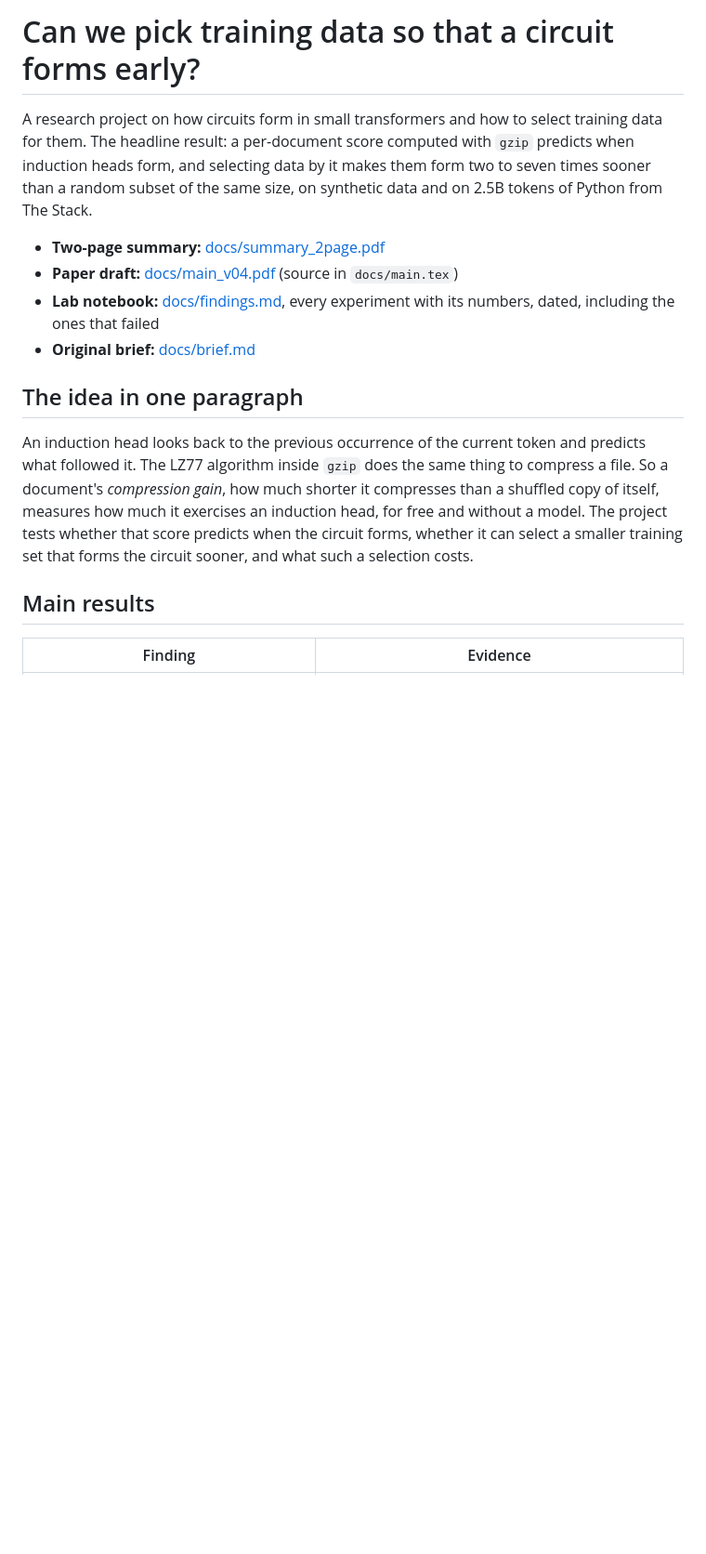
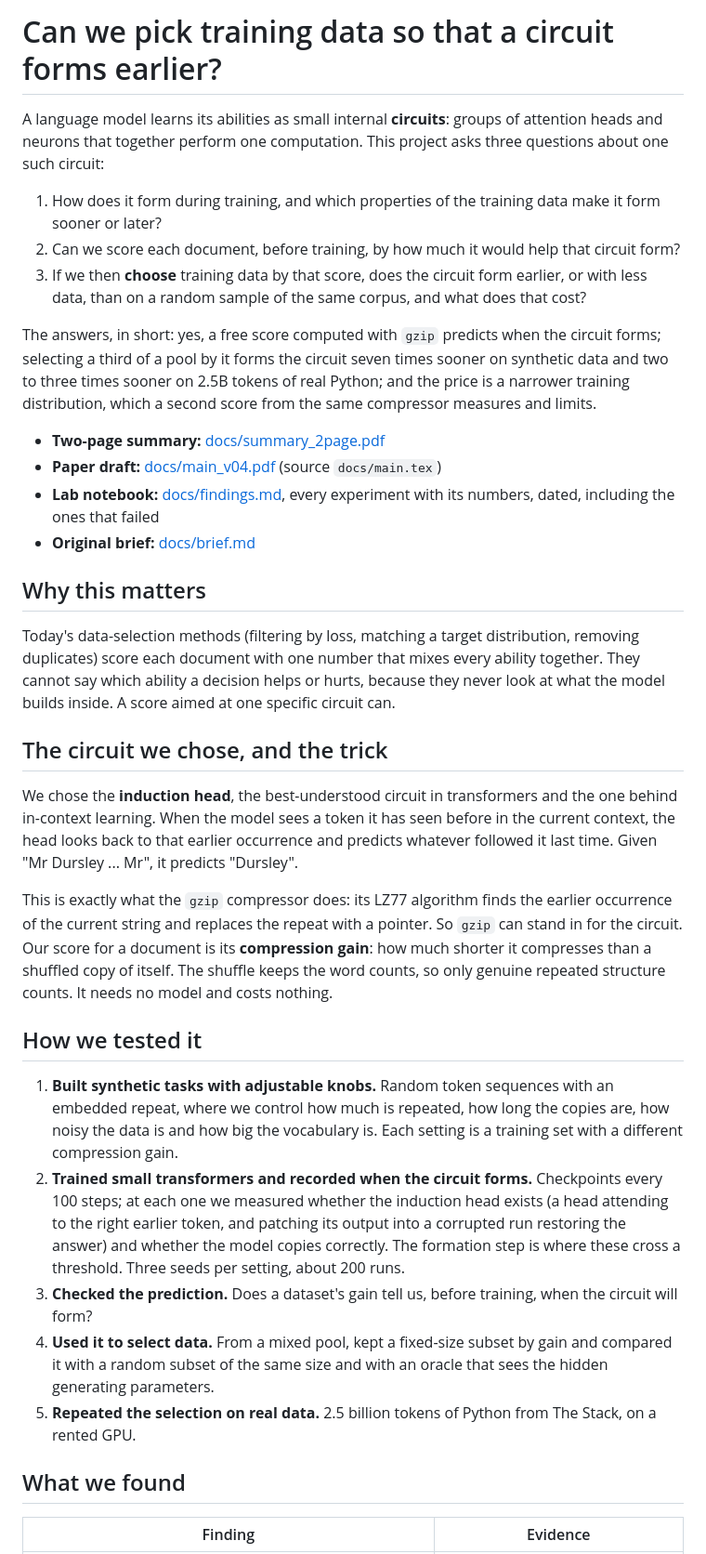
Before and after one commit to lucacolumbu/LLM-research, a Markdown page: README.md, the part around one of its changes. Shown at 93% size. Rendered like a GitHub page; blank space fills up the shorter version.

Commit message:
README: lead with the question and goal, structured like the two-page summary
Co-Authored-By: Claude Fable 5.1 <noreply@anthropic.com>

```diff
--- a/README.md
+++ b/README.md
@@ -1,27 +1,72 @@
-# Can we pick training data so that a circuit forms early?
+# Can we pick training data so that a circuit forms earlier?
 
-A research project on how circuits form in small transformers and how to select
-training data for them. The headline result: a per-document score computed with
-`gzip` predicts when induction heads form, and selecting data by it makes them
-form two to seven times sooner than a random subset of the same size, on
-synthetic data and on 2.5B tokens of Python from The Stack.
+A language model learns its abilities as small internal **circuits**: groups
+of attention heads and neurons that together perform one computation. This
+project asks three questions about one such circuit:
+
+1. How does it form during training, and which properties of the training
+   data make it form sooner or later?
+2. Can we score each document, before training, by how much it would help
+   that circuit form?
+3. If we then **choose** training data by that score, does the circuit form
+   earlier, or with less data, than on a random sample of the same corpus,
+   and what does that cost?
+
+The answers, in short: yes, a free score computed with `gzip` predicts when
+the circuit forms; selecting a third of a pool by it forms the circuit seven
+times sooner on synthetic data and two to three times sooner on 2.5B tokens
+of real Python; and the price is a narrower training distribution, which a
+second score from the same compressor measures and limits.
 
 - **Two-page summary:** [docs/summary_2page.pdf](docs/summary_2page.pdf)
-- **Paper draft:** [docs/main_v04.pdf](docs/main_v04.pdf) (source in `docs/main.tex`)
+- **Paper draft:** [docs/main_v04.pdf](docs/main_v04.pdf) (source `docs/main.tex`)
 - **Lab notebook:** [docs/findings.md](docs/findings.md), every experiment with its numbers, dated, including the ones that failed
 - **Original brief:** [docs/brief.md](docs/brief.md)
 
-## The idea in one paragraph
+## Why this matters
 
-An induction head looks back to the previous occurrence of the current token and
-predicts what followed it. The LZ77 algorithm inside `gzip` does the same thing
-to compress a file. So a document's *compression gain*, how much shorter it
-compresses than a shuffled copy of itself, measures how much it exercises an
-induction head, for free and without a model. The project tests whether that
-score predicts when the circuit forms, whether it can select a smaller training
-set that forms the circuit sooner, and what such a selection costs.
+Today's data-selection methods (filtering by loss, matching a target
+distribution, removing duplicates) score each document with one number that
+mixes every ability together. They cannot say which ability a decision helps
+or hurts, because they never look at what the model builds inside. A score
+aimed at one specific circuit can.
 
-## Main results
+## The circuit we chose, and the trick
+
+We chose the **induction head**, the best-understood circuit in transformers
+and the one behind in-context learning. When the model sees a token it has
+seen before in the current context, the head looks back to that earlier
+occurrence and predicts whatever followed it last time. Given
+"Mr Dursley ... Mr", it predicts "Dursley".
+
+This is exactly what the `gzip` compressor does: its LZ77 algorithm finds the
+earlier occurrence of the current string and replaces the repeat with a
+pointer. So `gzip` can stand in for the circuit. Our score for a document is
+its **compression gain**: how much shorter it compresses than a shuffled copy
+of itself. The shuffle keeps the word counts, so only genuine repeated
+structure counts. It needs no model and costs nothing.
+
+## How we tested it
+
+1. **Built synthetic tasks with adjustable knobs.** Random token sequences
+   with an embedded repeat, where we control how much is repeated, how long
+   the copies are, how noisy the data is and how big the vocabulary is. Each
+   setting is a training set with a different compression gain.
+2. **Trained small transformers and recorded when the circuit forms.**
+   Checkpoints every 100 steps; at each one we measured whether the induction
+   head exists (a head attending to the right earlier token, and patching its
+   output into a corrupted run restoring the answer) and whether the model
+   copies correctly. The formation step is where these cross a threshold.
+   Three seeds per setting, about 200 runs.
+3. **Checked the prediction.** Does a dataset's gain tell us, before
+   training, when the circuit will form?
+4. **Used it to select data.** From a mixed pool, kept a fixed-size subset by
+   gain and compared it with a random subset of the same size and with an
+   oracle that sees the hidden generating parameters.
+5. **Repeated the selection on real data.** 2.5 billion tokens of Python
+   from The Stack, on a rented GPU.
+
+## What we found
 
 | Finding | Evidence |
 |---|---|
```
Also changed, not shown: other parts of README.md (+57 -13 lines).
